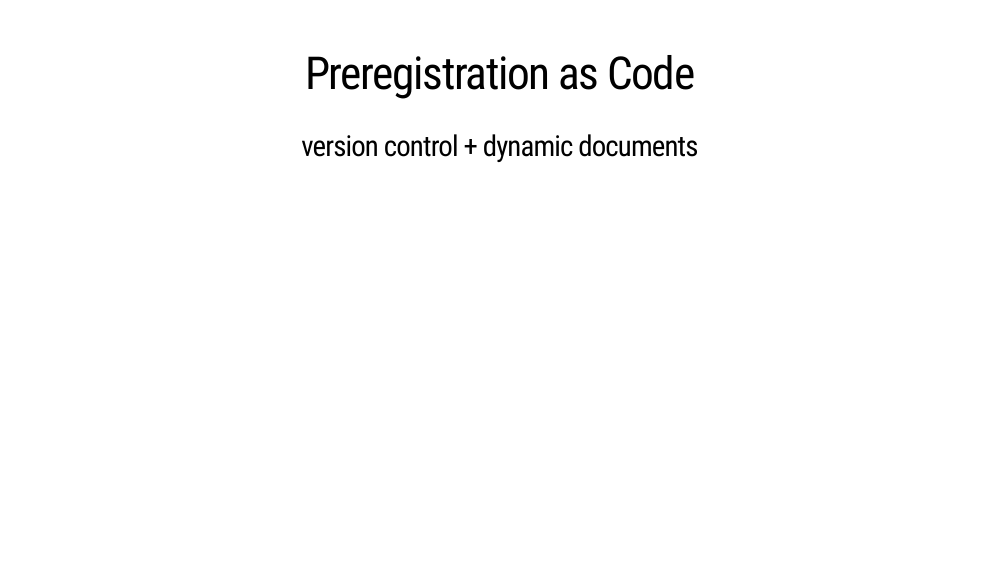
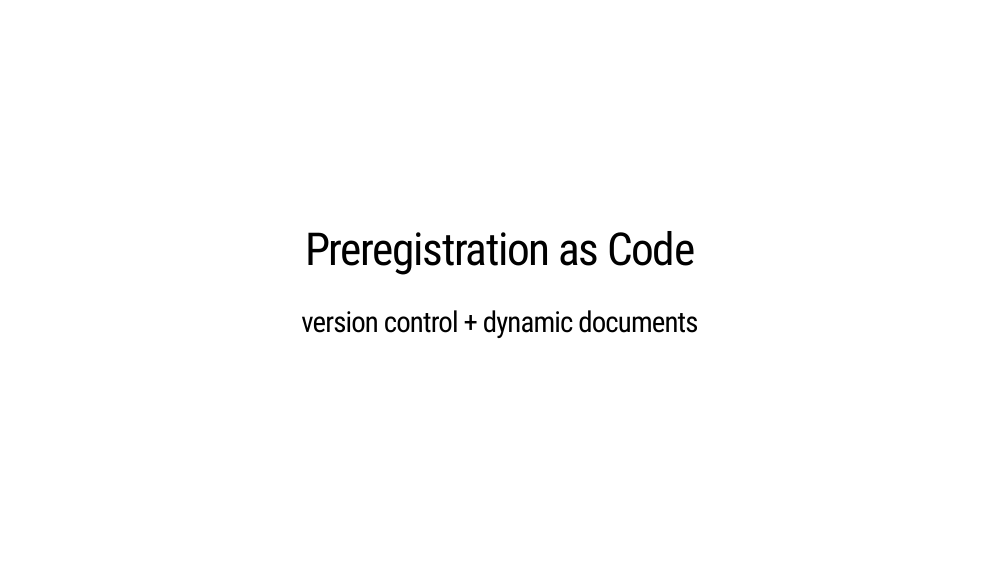
Before and after one commit to aaronpeikert/bayes-prereg, an R Markdown document (presentation.Rmd): page 7 of 64. Rendered offline with R 4.5, knitr and Pandoc, with nearby package versions; the slides are laid out offline by our stand-in for remark.js, each with all of its steps uncovered, in fonts that may differ from those the slides ask for, and without slide numbers, shadows or browser add-ons; some code elsewhere in the file could not run offline; a font, style sheet, LaTeX package, included part or bibliography that could not be used is replaced or left out.

Commit message:
forgot middle

```diff
--- a/presentation.Rmd
+++ b/presentation.Rmd
@@ -175,7 +175,7 @@ class: center, middle, inverse
 # Ideal Preregistration
 
 ---
-class: center
+class: center, middle
 
 # Preregistration as Code
 
```
